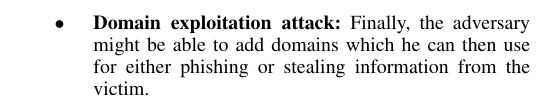
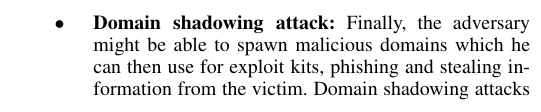
Before and after one commit to nyczrok/Non-secure-dynamic-updates-in-DNS, a LaTeX paper (ndss-1.tex, which reads sections/adversarymodel.tex): part of one column of page 3 of 9, cut so that both start at the same text. Compiled offline with pdfLaTeX.

Commit message:
added section on domain shadowing

```diff
--- a/sections/adversarymodel.tex
+++ b/sections/adversarymodel.tex
@@ -25,7 +25,7 @@ We define the attacks by the adversary in the following three categories.
 
 \item \textbf{Man-in-the-Middle (MITM) attack:} MITM attack requires more sophistication from the adversary while being more stealthy and difficult to detect. In this type of the attack, our adversary will comprise the victim zone file and redirect traffic to its server and then back to the victim without getting detected. It can be used to capture the traffic between victim server and its customers.
 
-\item \textbf{Domain exploitation attack:} Finally, the adversary might be able to add domains which he can then use for either phishing or stealing information from the victim.
+\item \textbf{Domain shadowing attack:} Finally, the adversary might be able to spawn malicious domains which he can then use for exploit kits, phishing and stealing information from the victim. Domain shadowing attacks are more stealthy in nature as the subdomains inherit the trust of the parent domain which enables them to evade countermeasures based on domain reputation or blacklisting systems. The attacker can spawn multiple subdomains at no cost can rotate between them to evade detection. Furthermore in Section~\ref{} we explain how attackers can by-pass domain control validation in order to setup SSL certificates.
 \end{itemize}
 
 
```
